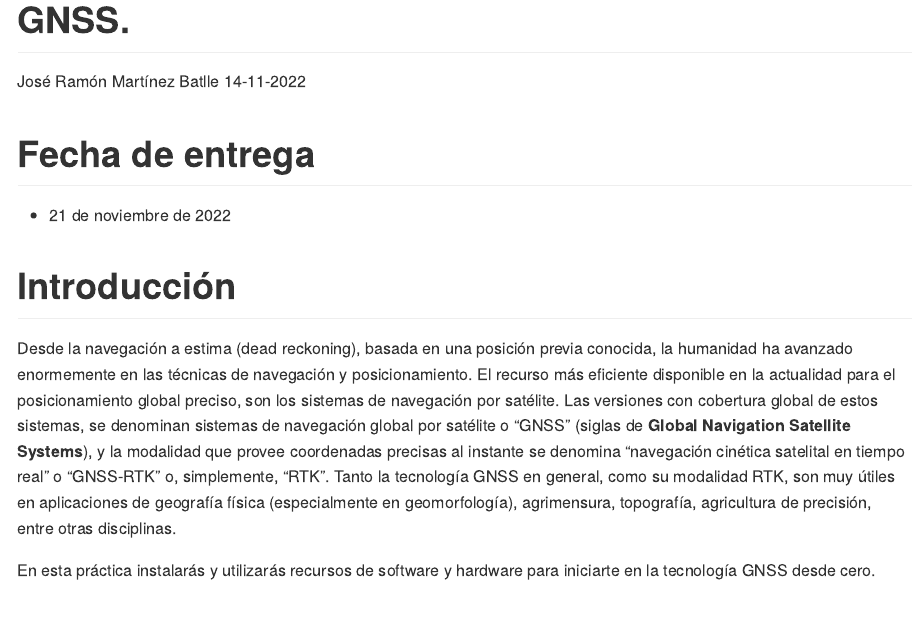
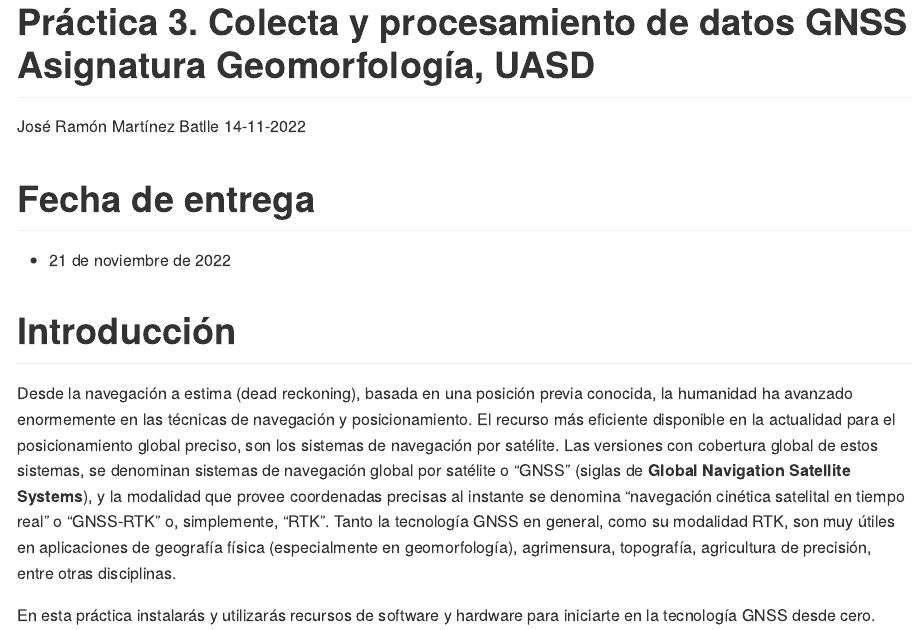
Before and after one commit to geomorfologia-master/material-de-apoyo, an R Markdown document (practicas/practica-3.Rmd): the page in a window 1100 px wide, from 80 px down before the commit and from 40 px down after it. Rendered offline with R 4.5, knitr and Pandoc, with nearby package versions.

Commit message:
UPDATE assignment 3 markdown generated

```diff
--- a/practicas/practica-3.Rmd
+++ b/practicas/practica-3.Rmd
@@ -1,5 +1,5 @@
 ---
-title: "Práctica 3. Colecta y procesamiento de datos GNSS."
+title: "Práctica 3. Colecta y procesamiento de datos GNSS <br> Asignatura Geomorfología, UASD"
 author: José Ramón Martínez Batlle
 date: 14-11-2022
 output: github_document
```
Also changed, not shown: practicas/practica-3.md (added).
